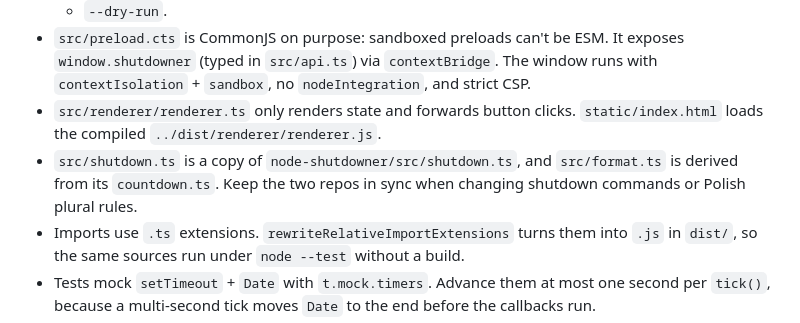
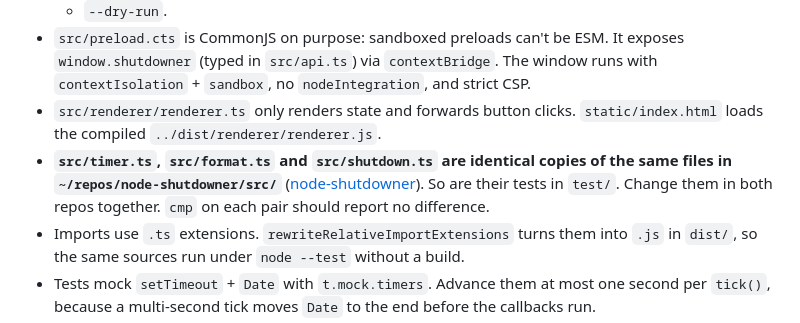
Before and after one commit to arielkuzminski/shutdowner-electron-app, a Markdown page: CLAUDE.md, the part around the change. GitHub-like rendering.

Commit message:
Docs: shared modules are identical copies of node-shutdowner
Co-Authored-By: Claude Opus 5.5 <noreply@anthropic.com>

```diff
--- a/CLAUDE.md
+++ b/CLAUDE.md
@@ -33,7 +33,7 @@ npm run dist                     # build + NSIS installer → electron/output/sh
   - `--dry-run`.
 - `src/preload.cts` is CommonJS on purpose: sandboxed preloads can't be ESM. It exposes `window.shutdowner` (typed in `src/api.ts`) via `contextBridge`. The window runs with `contextIsolation` + `sandbox`, no `nodeIntegration`, and strict CSP.
 - `src/renderer/renderer.ts` only renders state and forwards button clicks. `static/index.html` loads the compiled `../dist/renderer/renderer.js`.
-- `src/shutdown.ts` is a copy of `node-shutdowner/src/shutdown.ts`, and `src/format.ts` is derived from its `countdown.ts`. Keep the two repos in sync when changing shutdown commands or Polish plural rules.
+- **`src/timer.ts`, `src/format.ts` and `src/shutdown.ts` are identical copies of the same files in `~/repos/node-shutdowner/src/`** ([node-shutdowner](https://github.com/arielkuzminski/node-shutdowner)). So are their tests in `test/`. Change them in both repos together. `cmp` on each pair should report no difference.
 - Imports use `.ts` extensions. `rewriteRelativeImportExtensions` turns them into `.js` in `dist/`, so the same sources run under `node --test` without a build.
 - Tests mock `setTimeout` + `Date` with `t.mock.timers`. Advance them at most one second per `tick()`, because a multi-second tick moves `Date` to the end before the callbacks run.
 - User-facing strings are in Polish.
```
